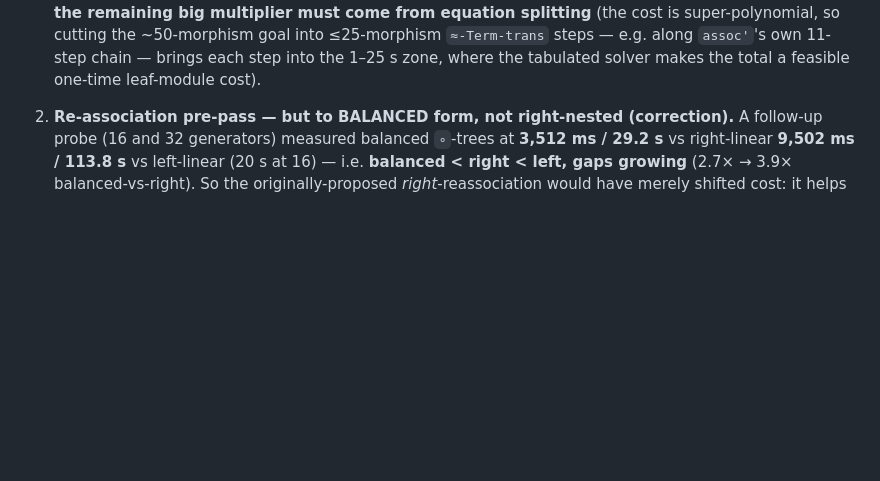
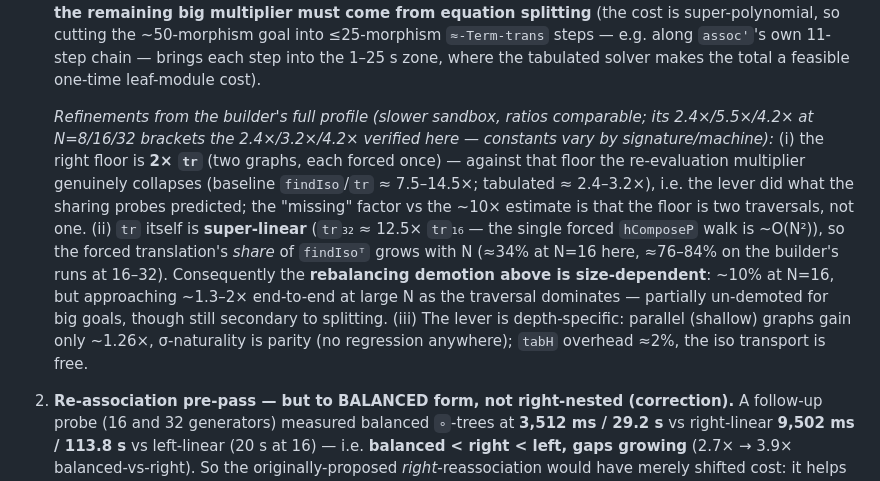
Before and after one commit to input-output-hk/categorical-crypto, a Markdown page: docs/smc-solver-performance.md, the part around the change. GitHub-like rendering; blank space fills up the shorter version.

Commit message:
docs: tabulation refinements — 2-graph floor, super-linear tr, size-dependent rebalancing
Co-Authored-By: Claude Fable 5 <noreply@anthropic.com>

```diff
--- a/docs/smc-solver-performance.md
+++ b/docs/smc-solver-performance.md
@@ -368,6 +368,20 @@ sharing is the bottleneck.
    super-polynomial, so cutting the ~50-morphism goal into ≤25-morphism `≈-Term-trans` steps —
    e.g. along `assoc'`'s own 11-step chain — brings each step into the 1–25 s zone, where the
    tabulated solver makes the total a feasible one-time leaf-module cost).
+
+   *Refinements from the builder's full profile (slower sandbox, ratios comparable; its
+   2.4×/5.5×/4.2× at N=8/16/32 brackets the 2.4×/3.2×/4.2× verified here — constants vary by
+   signature/machine):* (i) the right floor is **2× `tr`** (two graphs, each forced once) — against
+   that floor the re-evaluation multiplier genuinely collapses (baseline `findIso`/`tr` ≈ 7.5–14.5×;
+   tabulated ≈ 2.4–3.2×), i.e. the lever did what the sharing probes predicted; the "missing"
+   factor vs the ~10× estimate is that the floor is two traversals, not one. (ii) `tr` itself is
+   **super-linear** (`tr`₃₂ ≈ 12.5× `tr`₁₆ — the single forced `hComposeP` walk is ~O(N²)), so the
+   forced translation's *share* of `findIsoᵀ` grows with N (≈34% at N=16 here, ≈76–84% on the
+   builder's runs at 16–32). Consequently the **rebalancing demotion above is size-dependent**: ~10%
+   at N=16, but approaching ~1.3–2× end-to-end at large N as the traversal dominates — partially
+   un-demoted for big goals, though still secondary to splitting. (iii) The lever is
+   depth-specific: parallel (shallow) graphs gain only ~1.26×, σ-naturality is parity (no
+   regression anywhere); `tabH` overhead ≈2%, the iso transport is free.
 2. **Re-association pre-pass — but to BALANCED form, not right-nested (correction).** A follow-up
    probe (16 and 32 generators) measured balanced `∘`-trees at **3,512 ms / 29.2 s** vs right-linear
    **9,502 ms / 113.8 s** vs left-linear (20 s at 16) — i.e. **balanced < right < left, gaps growing**
```
